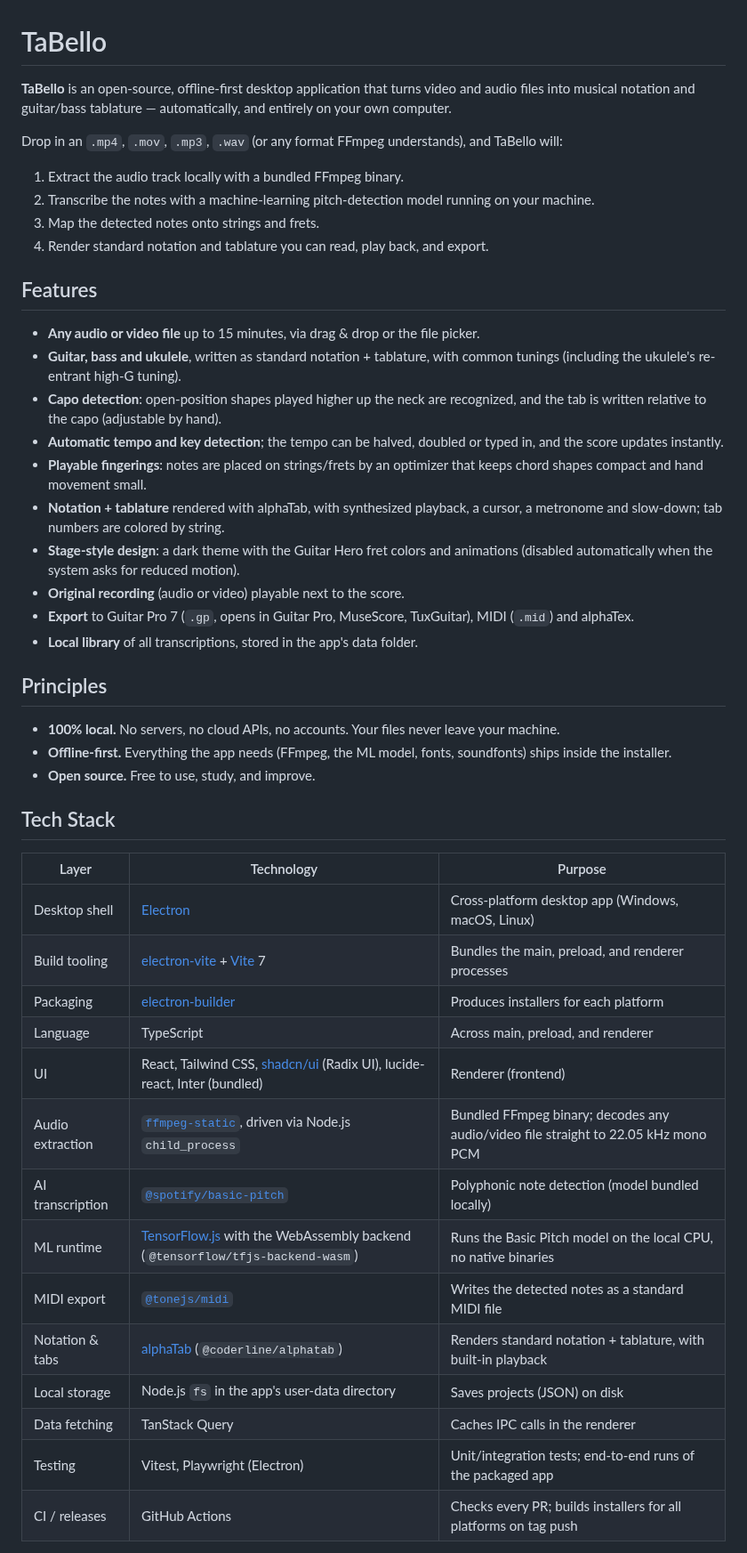
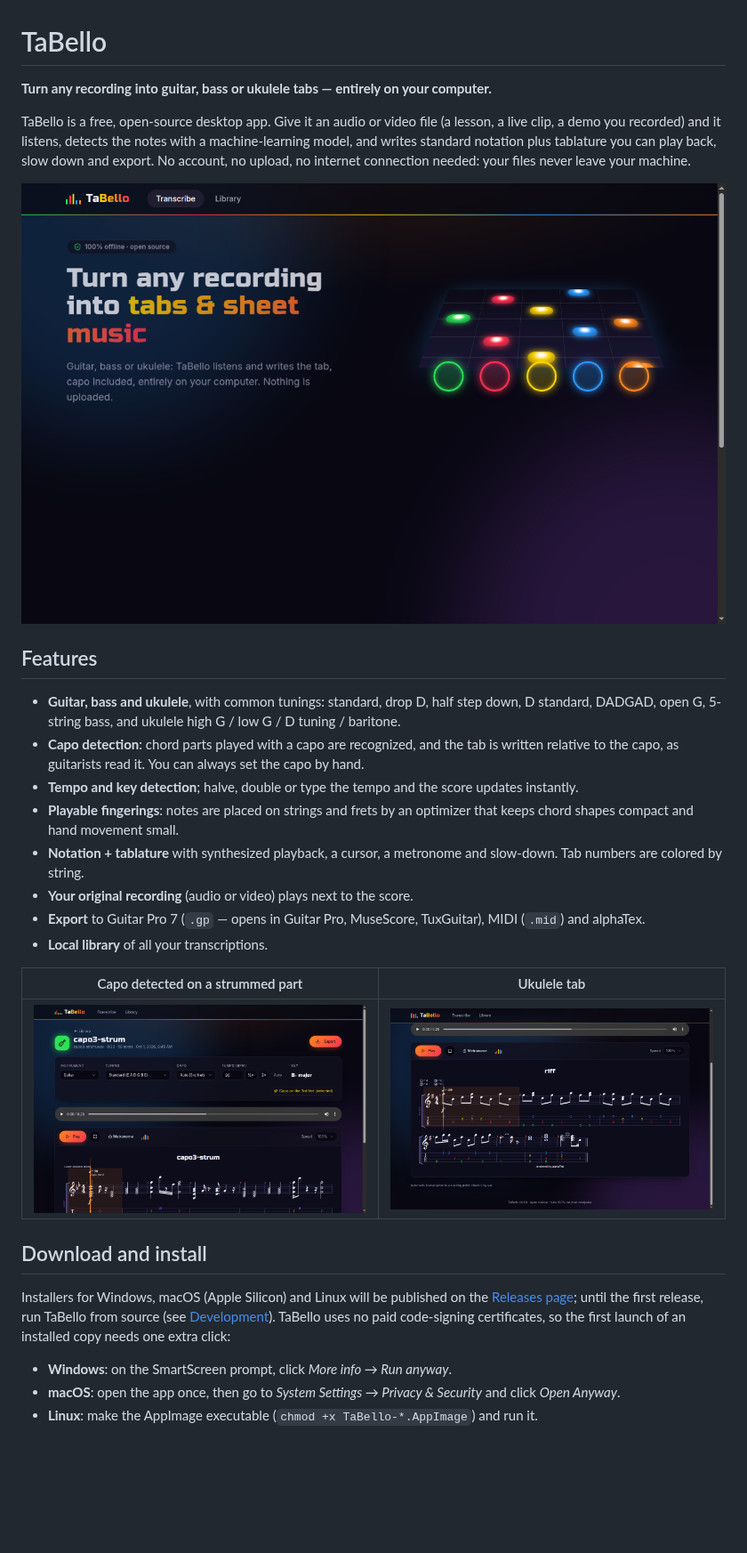
Before and after one commit to JackF007/taBello, a Markdown page: README.md, the part around one of its changes. Shown at 89% size. Rendered like a GitHub page; pictures changed too: docs/screenshots/project-capo.png (added), docs/screenshots/transcribe.png (added), docs/screenshots/ukulele-tab.png (added); blank space fills up the shorter version.

```diff
--- a/README.md
+++ b/README.md
@@ -1,49 +1,41 @@
 # TaBello
 
-**TaBello** is an open-source, offline-first desktop application that turns video and audio files into musical notation and guitar/bass tablature — automatically, and entirely on your own computer.
+**Turn any recording into guitar, bass or ukulele tabs — entirely on your computer.**
 
-Drop in an `.mp4`, `.mov`, `.mp3`, `.wav` (or any format FFmpeg understands), and TaBello will:
+TaBello is a free, open-source desktop app. Give it an audio or video file (a lesson, a live clip, a demo
+you recorded) and it listens, detects the notes with a machine-learning model, and writes standard
+notation plus tablature you can play back, slow down and export. No account, no upload, no internet
+connection needed: your files never leave your machine.
 
-1. Extract the audio track locally with a bundled FFmpeg binary.
-2. Transcribe the notes with a machine-learning pitch-detection model running on your machine.
-3. Map the detected notes onto strings and frets.
-4. Render standard notation and tablature you can read, play back, and export.
+![Transcribe screen](docs/screenshots/transcribe.png)
 
 ## Features
 
-- **Any audio or video file** up to 15 minutes, via drag & drop or the file picker.
-- **Guitar, bass and ukulele**, written as standard notation + tablature, with common tunings (including the ukulele's re-entrant high-G tuning).
-- **Capo detection**: open-position shapes played higher up the neck are recognized, and the tab is written relative to the capo (adjustable by hand).
-- **Automatic tempo and key detection**; the tempo can be halved, doubled or typed in, and the score updates instantly.
-- **Playable fingerings**: notes are placed on strings/frets by an optimizer that keeps chord shapes compact and hand movement small.
-- **Notation + tablature** rendered with alphaTab, with synthesized playback, a cursor, a metronome and slow-down; tab numbers are colored by string.
-- **Stage-style design**: a dark theme with the Guitar Hero fret colors and animations (disabled automatically when the system asks for reduced motion).
-- **Original recording** (audio or video) playable next to the score.
-- **Export** to Guitar Pro 7 (`.gp`, opens in Guitar Pro, MuseScore, TuxGuitar), MIDI (`.mid`) and alphaTex.
-- **Local library** of all transcriptions, stored in the app's data folder.
+- **Guitar, bass and ukulele**, with common tunings: standard, drop D, half step down, D standard, DADGAD,
+  open G, 5-string bass, and ukulele high G / low G / D tuning / baritone.
+- **Capo detection**: chord parts played with a capo are recognized, and the tab is written relative to
+  the capo, as guitarists read it. You can always set the capo by hand.
+- **Tempo and key detection**; halve, double or type the tempo and the score updates instantly.
+- **Playable fingerings**: notes are placed on strings and frets by an optimizer that keeps chord shapes
+  compact and hand movement small.
+- **Notation + tablature** with synthesized playback, a cursor, a metronome and slow-down.
+  Tab numbers are colored by string.
+- **Your original recording** (audio or video) plays next to the score.
+- **Export** to Guitar Pro 7 (`.gp` — opens in Guitar Pro, MuseScore, TuxGuitar), MIDI (`.mid`) and alphaTex.
+- **Local library** of all your transcriptions.
 
-## Principles
+| Capo detected on a strummed part | Ukulele tab |
+| --- | --- |
+| ![Project with capo](docs/screenshots/project-capo.png) | ![Ukulele tab](docs/screenshots/ukulele-tab.png) |
 
-- **100% local.** No servers, no cloud APIs, no accounts. Your files never leave your machine.
-- **Offline-first.** Everything the app needs (FFmpeg, the ML model, fonts, soundfonts) ships inside the installer.
-- **Open source.** Free to use, study, and improve.
+## Download and install
 
-## Tech Stack
+Installers for Windows, macOS (Apple Silicon) and Linux will be published on the
+[Releases page](https://github.com/JackF007/taBello/releases); until the first release, run TaBello
+from source (see [Development](#development)). TaBello uses no paid code-signing certificates, so the
+first launch of an installed copy needs one extra click:
 
-| Layer | Technology | Purpose |
-| --- | --- | --- |
-| Desktop shell | [Electron](https://www.electronjs.org/) | Cross-platform desktop app (Windows, macOS, Linux) |
-| Build tooling | [electron-vite](https://electron-vite.org/) + [Vite](https://vite.dev/) 7 | Bundles the main, preload, and renderer processes |
-| Packaging | [electron-builder](https://www.electron.build/) | Produces installers for each platform |
-| Language | TypeScript | Across main, preload, and renderer |
-| UI | React, Tailwind CSS, [shadcn/ui](https://ui.shadcn.com/) (Radix UI), lucide-react, Inter (bundled) | Renderer (frontend) |
-| Audio extraction | [`ffmpeg-static`](https://github.com/eugeneware/ffmpeg-static), driven via Node.js `child_process` | Bundled FFmpeg binary; decodes any audio/video file straight to 22.05 kHz mono PCM |
-| AI transcription | [`@spotify/basic-pitch`](https://github.com/spotify/basic-pitch-ts) | Polyphonic note detection (model bundled locally) |
-| ML runtime | [TensorFlow.js](https://www.tensorflow.org/js) with the WebAssembly backend (`@tensorflow/tfjs-backend-wasm`) | Runs the Basic Pitch model on the local CPU, no native binaries |
-| MIDI export | [`@tonejs/midi`](https://github.com/Tonejs/Midi) | Writes the detected notes as a standard MIDI file |
-| Notation & tabs | [alphaTab](https://alphatab.net/) (`@coderline/alphatab`) | Renders standard notation + tablature, with built-in playback |
-| Local storage | Node.js `fs` in the app's user-data directory | Saves projects (JSON) on disk |
-| Data fetching | TanStack Query | Caches IPC calls in the renderer |
-| Testing | Vitest, Playwright (Electron) | Unit/integration tests; end-to-end runs of the packaged app |
-| CI / releases | GitHub Actions | Checks every PR; builds installers for all platforms on tag push |
+- **Windows**: on the SmartScreen prompt, click *More info → Run anyway*.
+- **macOS**: open the app once, then go to *System Settings → Privacy & Security* and click *Open Anyway*.
+- **Linux**: make the AppImage executable (`chmod +x TaBello-*.AppImage`) and run it.
 
```
Also changed, not shown: other parts of README.md (+116 -39 lines), .github/ISSUE_TEMPLATE/bug_report.md (added, +20 -0 lines), .github/ISSUE_TEMPLATE/transcription.md (added, +19 -0 lines), CONTRIBUTING.md (added, +59 -0 lines), THIRD_PARTY_NOTICES.md (added, +46 -0 lines), docs/screenshots/library.png (added), 5 other files.
